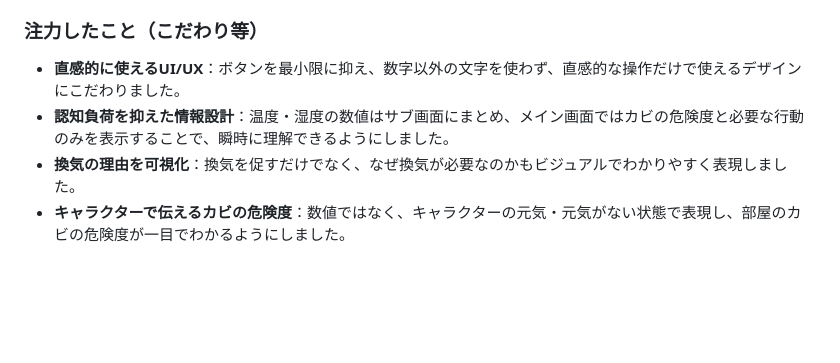
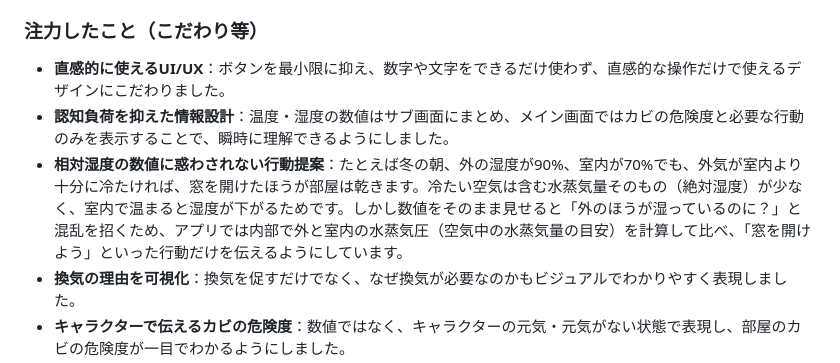
Before and after one commit to jphacks/tkb_2614, a Markdown page: README.md, the part around the change. Rendered like a GitHub page; blank space fills up the shorter version.

Commit message:
docs: READMEに相対湿度に惑わされない行動提案の工夫を追加
Co-Authored-By: Claude Opus 5.5 <noreply@anthropic.com>

```diff
--- a/README.md
+++ b/README.md
@@ -61,8 +61,9 @@ https://youtube.com/shorts/7T5uEmk3q0k
 
 ### 注力したこと（こだわり等）
 
-- **直感的に使えるUI/UX**：ボタンを最小限に抑え、数字以外の文字を使わず、直感的な操作だけで使えるデザインにこだわりました。
+- **直感的に使えるUI/UX**：ボタンを最小限に抑え、数字や文字をできるだけ使わず、直感的な操作だけで使えるデザインにこだわりました。
 - **認知負荷を抑えた情報設計**：温度・湿度の数値はサブ画面にまとめ、メイン画面ではカビの危険度と必要な行動のみを表示することで、瞬時に理解できるようにしました。
+- **相対湿度の数値に惑わされない行動提案**：たとえば冬の朝、外の湿度が90%、室内が70%でも、外気が室内より十分に冷たければ、窓を開けたほうが部屋は乾きます。冷たい空気は含む水蒸気量そのもの（絶対湿度）が少なく、室内で温まると湿度が下がるためです。しかし数値をそのまま見せると「外のほうが湿っているのに？」と混乱を招くため、アプリでは内部で外と室内の水蒸気圧（空気中の水蒸気量の目安）を計算して比べ、「窓を開けよう」といった行動だけを伝えるようにしています。
 - **換気の理由を可視化**：換気を促すだけでなく、なぜ換気が必要なのかもビジュアルでわかりやすく表現しました。
 - **キャラクターで伝えるカビの危険度**：数値ではなく、キャラクターの元気・元気がない状態で表現し、部屋のカビの危険度が一目でわかるようにしました。
 - **場所ごとのカビの危険度**：ベッドや棚の裏など、部屋の各場所に合わせてモデルのパラメータを最適化し、特徴の異なる場所ごとのカビの進行度の予測を表示しました。
```
